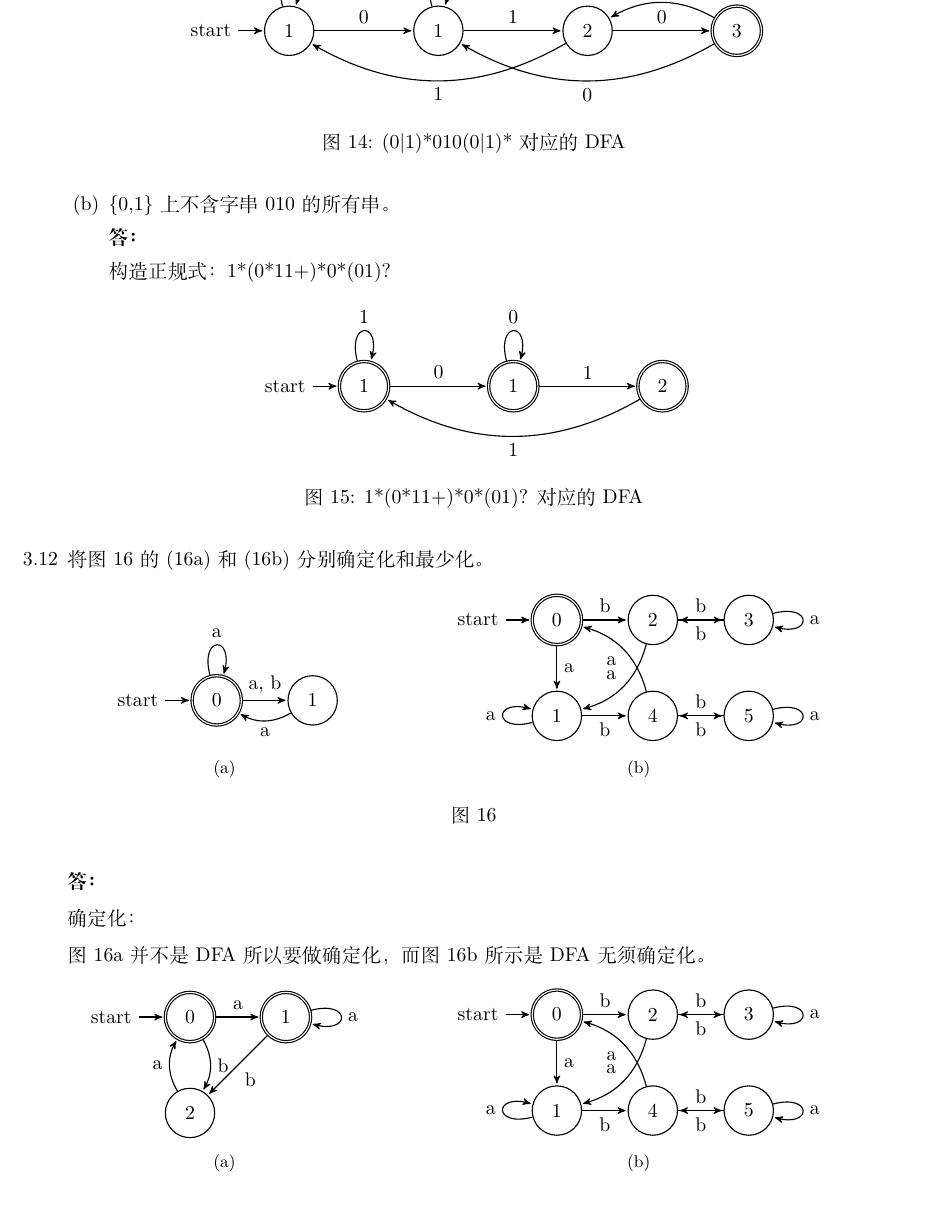
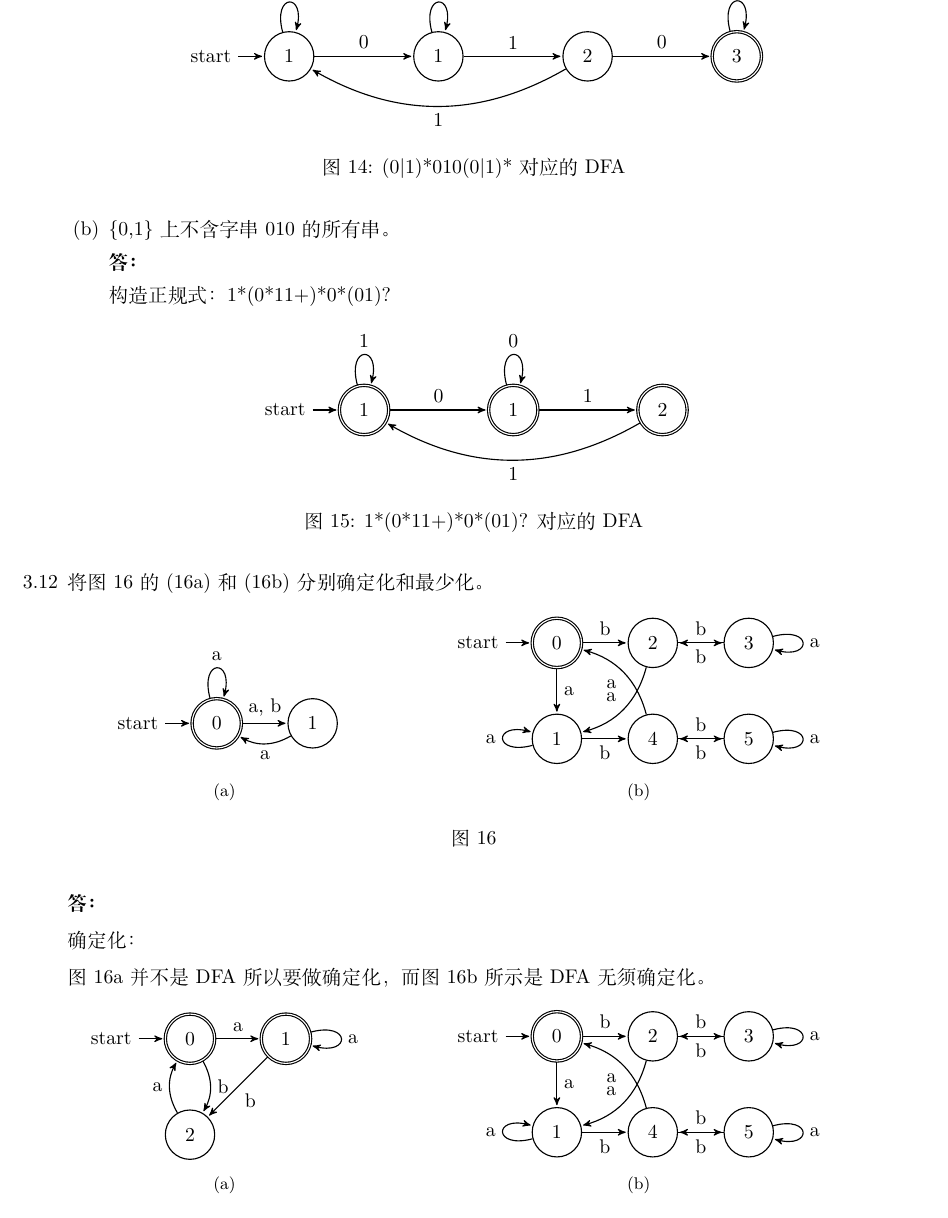
Before and after one commit to zccz14/Compiler-Principle-Homework, a LaTeX document (main.tex): part of page 7 of 8, cut so that both start at the same text. Compiled offline with XeLaTeX.

Commit message:
update 1.3

```diff
--- a/main.tex
+++ b/main.tex
@@ -644,8 +644,7 @@
 		            edge node {1} (2)
 		        (2) edge node {0} (3)
 		            edge [bend left] node {1} (0)
-		        (3) edge [bend left] node {0} (1)
-		            edge [bend right] node [above] {1} (2)
+		        (3) edge [loop above] node {0, 1} (3)
 		        ;
 		    \end{tikzpicture}
 		    \caption{(0|1)*010(0|1)* 对应的 DFA}
```
